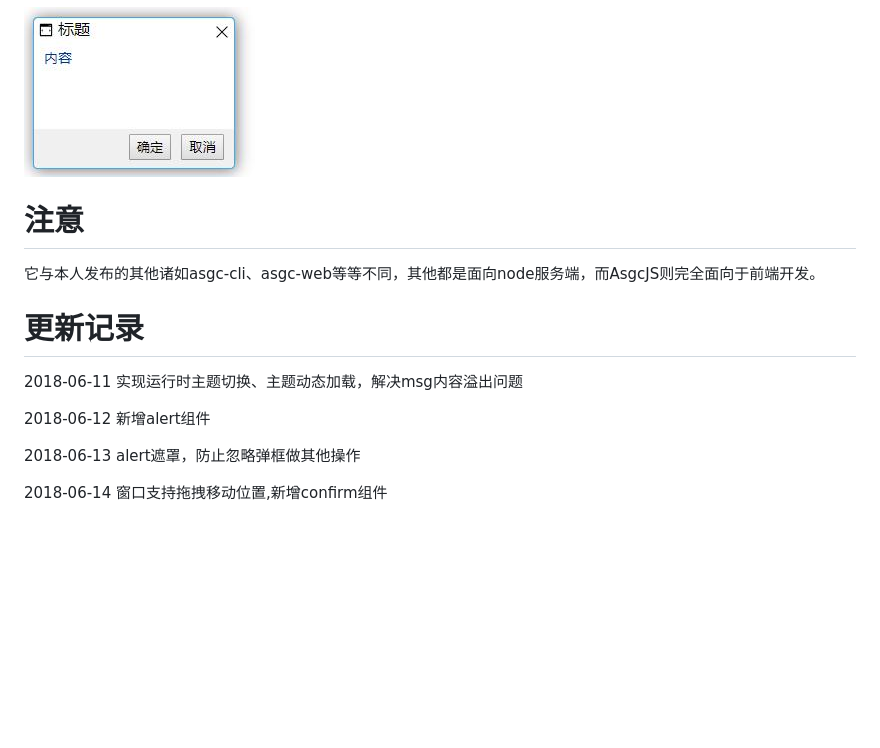
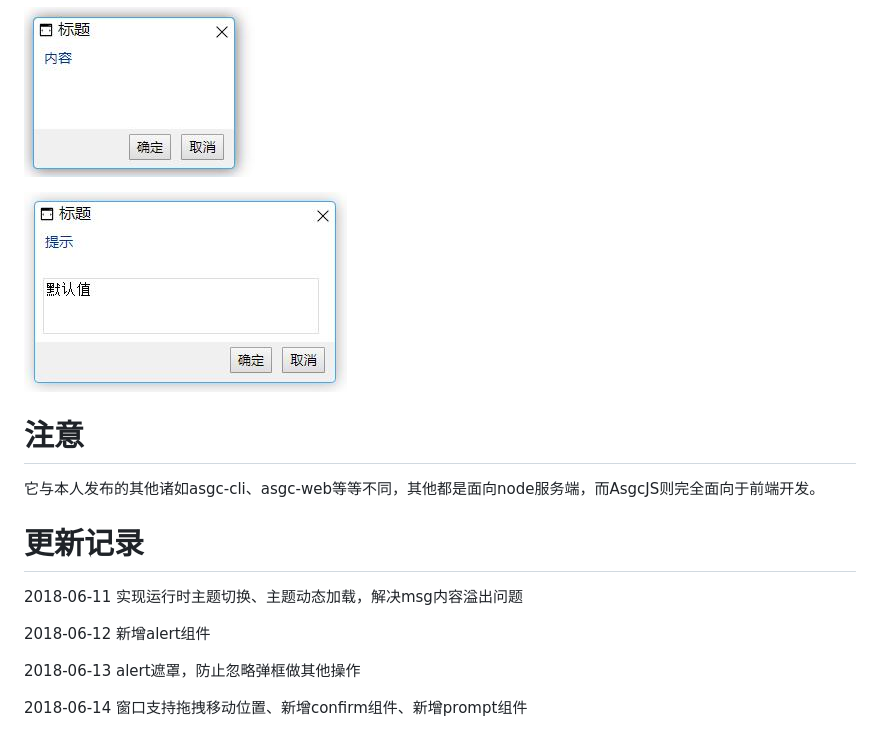
Before and after one commit to aoshiguchen/asgcjs, a Markdown page: README.md, the part around the change. Drawn GitHub-style; pictures changed too: img/04.jpg (added); blank space fills up the shorter version.

Commit message:
新增prompt组件

```diff
--- a/README.md
+++ b/README.md
@@ -25,6 +25,8 @@ AsgcJS 一款面向前端的开发工具包。
 
 ![](img/03.jpg)
 
+![](img/04.jpg)
+
 # 注意
 
 它与本人发布的其他诸如asgc-cli、asgc-web等等不同，其他都是面向node服务端，而AsgcJS则完全面向于前端开发。
@@ -37,4 +39,4 @@ AsgcJS 一款面向前端的开发工具包。
 
 2018-06-13 alert遮罩，防止忽略弹框做其他操作
 
-2018-06-14 窗口支持拖拽移动位置,新增confirm组件
+2018-06-14 窗口支持拖拽移动位置、新增confirm组件、新增prompt组件
```
Also changed, not shown: 5 other files.
